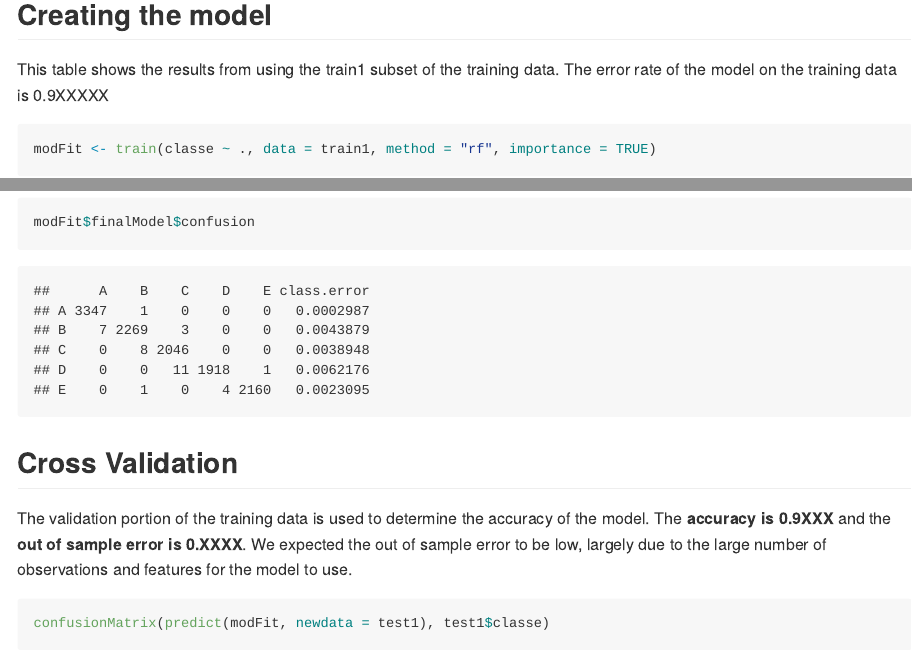
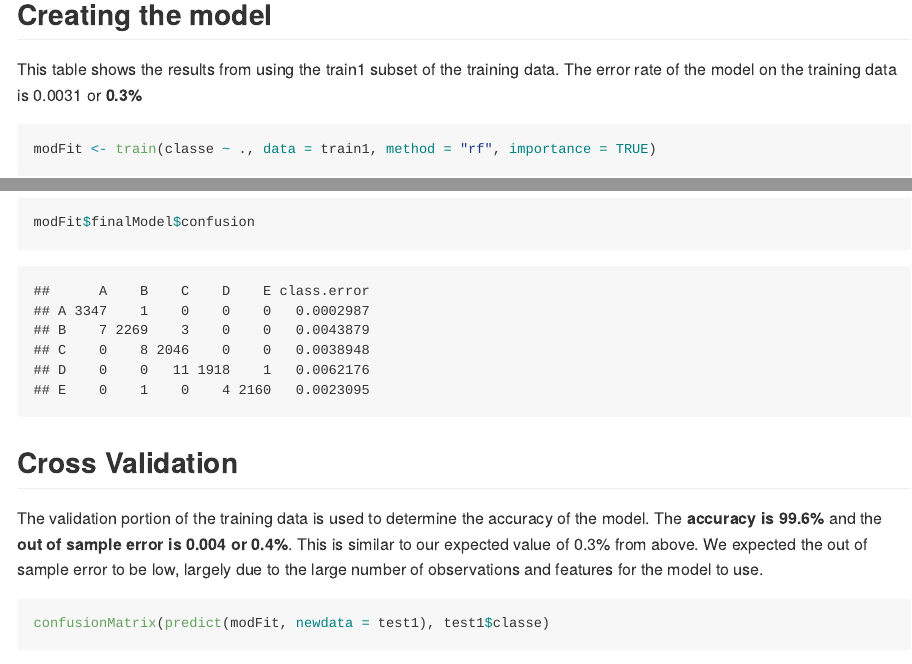
Before and after one commit to boylanp/PredMachLearn, an R Markdown document (predmachlearn.rmd): the page in a window 1100 px wide, from 1050 px down, and a second part further down, joined at a grey line. The pictures show the output file predmachlearn.md that the author committed with the source, drawn offline in the style of GitHub.

Commit message:
actual final push

````diff
--- a/predmachlearn.rmd
+++ b/predmachlearn.rmd
@@ -38,14 +38,14 @@ train1 <- train1[, -which(names(train1) %in% nzv1)]
 ```
 
 ## Creating the model
-This table shows the results from using the train1 subset of the training data.  The error rate of the model on the training data is 0.9XXXXX
+This table shows the results from using the train1 subset of the training data.  The error rate of the model on the training data is 0.0031 or <b>0.3%</b>
 ```{r}
 modFit <- train(classe ~ ., data = train1, method = "rf", importance=TRUE)
 modFit$finalModel$confusion
 ```
 
 ## Cross Validation
-The validation portion of the training data is used to determine the accuracy of the model.  The <b>accuracy is 0.9XXX</b> and the <b>out of sample error is 0.XXXX</b>.  We expected the out of sample error to be low, largely due to the large number of observations and features for the model to use.
+The validation portion of the training data is used to determine the accuracy of the model.  The <b>accuracy is 99.6%</b> and the <b>out of sample error is 0.004 or 0.4%</b>. This is similar to our expected value of 0.3% from above. We expected the out of sample error to be low, largely due to the large number of observations and features for the model to use.
 ```{r}
 confusionMatrix(predict(modFit,newdata=test1), test1$classe)
 ```
````
Also changed, not shown: predmachlearn.md.
